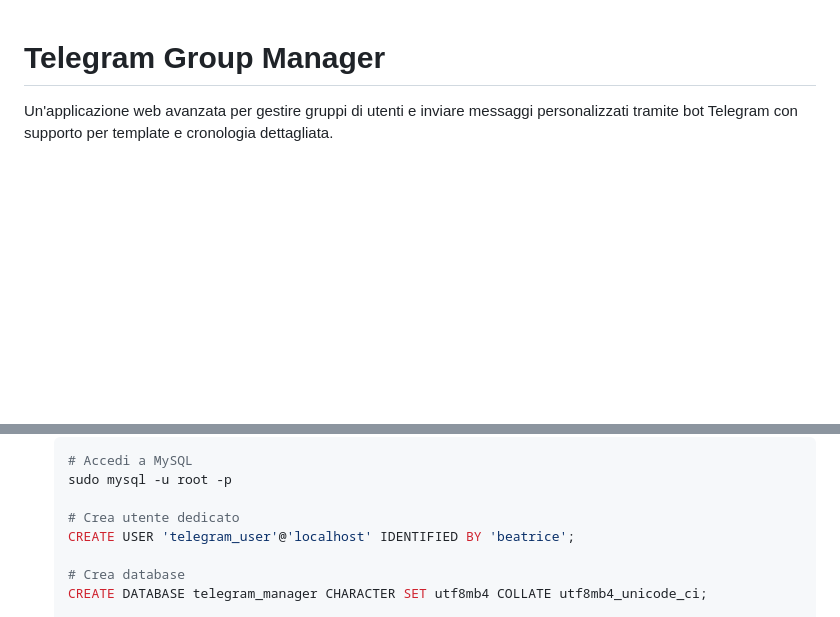
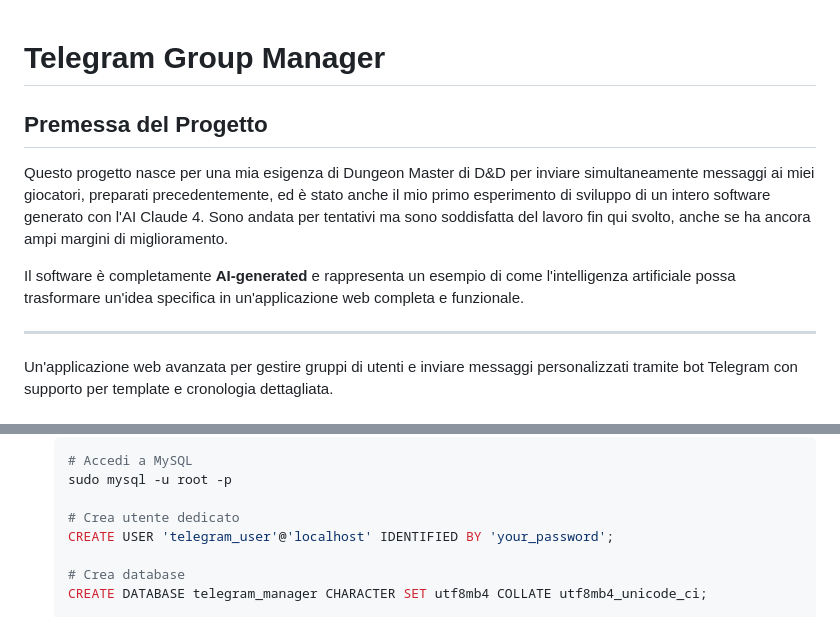
Before and after one commit to shaasa/telegram_symultaneus_messages, a Markdown page: README_IT.md, 2 parts joined by grey strips. Rendered like a GitHub page; blank space fills up the shorter version.

```diff
--- a/README_IT.md
+++ b/README_IT.md
@@ -1,4 +1,12 @@
 # Telegram Group Manager
+
+## Premessa del Progetto
+
+Questo progetto nasce per una mia esigenza di Dungeon Master di D&D per inviare simultaneamente messaggi ai miei giocatori, preparati precedentemente, ed è stato anche il mio primo esperimento di sviluppo di un intero software generato con l'AI Claude 4. Sono andata per tentativi ma sono soddisfatta del lavoro fin qui svolto, anche se ha ancora ampi margini di miglioramento.
+
+Il software è completamente **AI-generated** e rappresenta un esempio di come l'intelligenza artificiale possa trasformare un'idea specifica in un'applicazione web completa e funzionale.
+
+---
 
 Un'applicazione web avanzata per gestire gruppi di utenti e inviare messaggi personalizzati tramite bot Telegram con supporto per template e cronologia dettagliata.
 
@@ -113,7 +121,7 @@ telegram-group-manager/
    sudo mysql -u root -p
 
    # Crea utente dedicato
-   CREATE USER 'telegram_user'@'localhost' IDENTIFIED BY 'beatrice';
+   CREATE USER 'telegram_user'@'localhost' IDENTIFIED BY 'your_password';
 
    # Crea database
    CREATE DATABASE telegram_manager CHARACTER SET utf8mb4 COLLATE utf8mb4_unicode_ci;
```
Also changed, not shown: other parts of README_IT.md (+128 -4 lines), README.md (+5 -0 lines).
